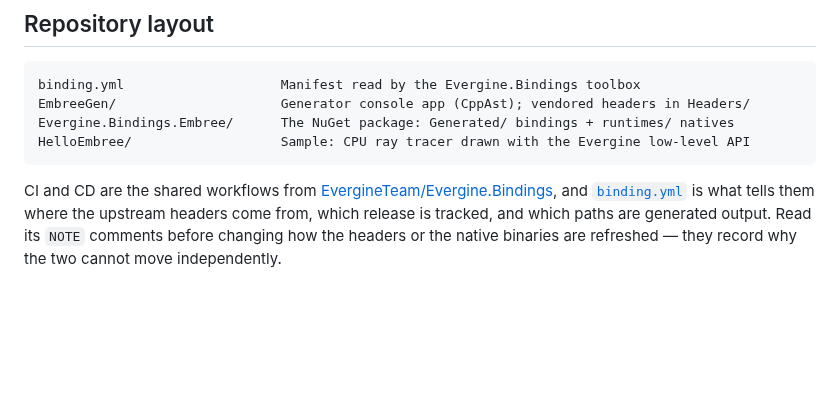
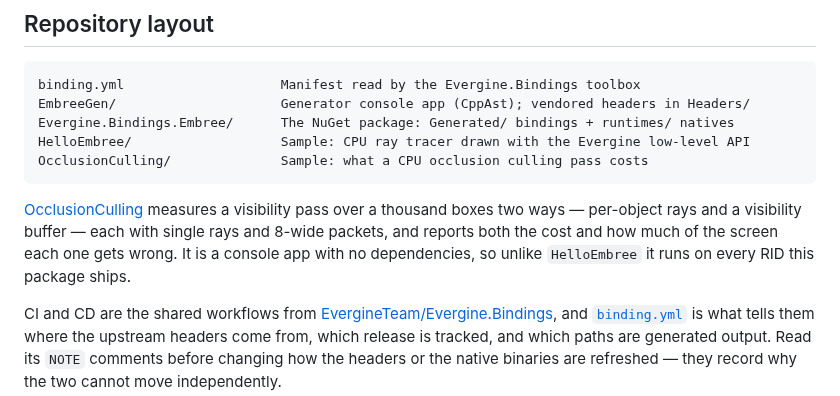
Before and after one commit to EvergineTeam/Embree.NET, a Markdown page: README.md, the part around the change. GitHub-like rendering; blank space fills up the shorter version.

````diff
--- a/README.md
+++ b/README.md
@@ -74,7 +74,13 @@ binding.yml                    Manifest read by the Evergine.Bindings toolbox
 EmbreeGen/                     Generator console app (CppAst); vendored headers in Headers/
 Evergine.Bindings.Embree/      The NuGet package: Generated/ bindings + runtimes/ natives
 HelloEmbree/                   Sample: CPU ray tracer drawn with the Evergine low-level API
+OcclusionCulling/              Sample: what a CPU occlusion culling pass costs
 ```
+
+[OcclusionCulling](OcclusionCulling/README.md) measures a visibility pass over a thousand boxes
+two ways — per-object rays and a visibility buffer — each with single rays and 8-wide packets,
+and reports both the cost and how much of the screen each one gets wrong. It is a console app
+with no dependencies, so unlike `HelloEmbree` it runs on every RID this package ships.
 
 CI and CD are the shared workflows from
 [EvergineTeam/Evergine.Bindings](https://github.com/EvergineTeam/Evergine.Bindings), and
````
Also changed, not shown: OcclusionCulling/README.md (added, +92 -0 lines), OcclusionCulling/docs/scene.png (added), OcclusionCulling/docs/slice.png (added), OcclusionCulling/docs/verdict.png (added), 8 other files.
